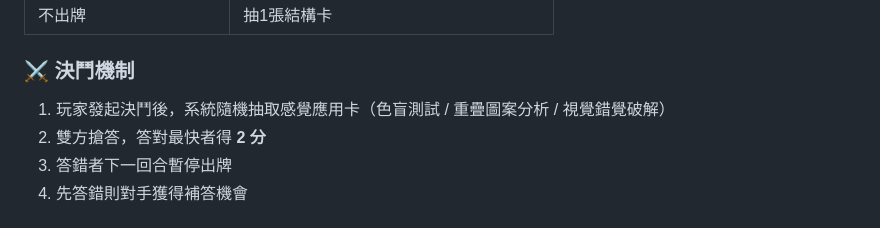
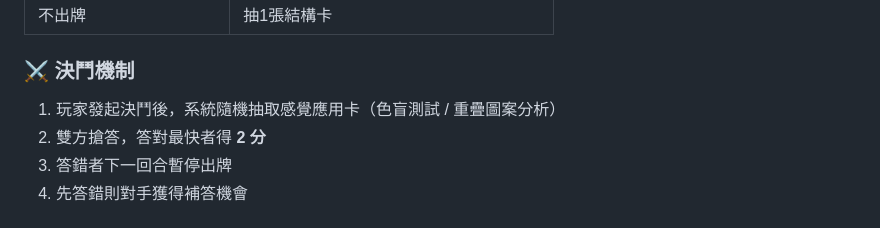
Before and after one commit to NathanVong/VisionBattle, a Markdown page: README.md, the part around the change. GitHub-like rendering.

```diff
--- a/README.md
+++ b/README.md
@@ -47,7 +47,7 @@
 | 不出牌 | 抽1張結構卡 |
 
 ### ⚔️ 決鬥機制
-1. 玩家發起決鬥後，系統隨機抽取感覺應用卡（色盲測試 / 重疊圖案分析 / 視覺錯覺破解）
+1. 玩家發起決鬥後，系統隨機抽取感覺應用卡（色盲測試 / 重疊圖案分析）
 2. 雙方搶答，答對最快者得 **2 分**
 3. 答錯者下一回合暫停出牌
 4. 先答錯則對手獲得補答機會
```
